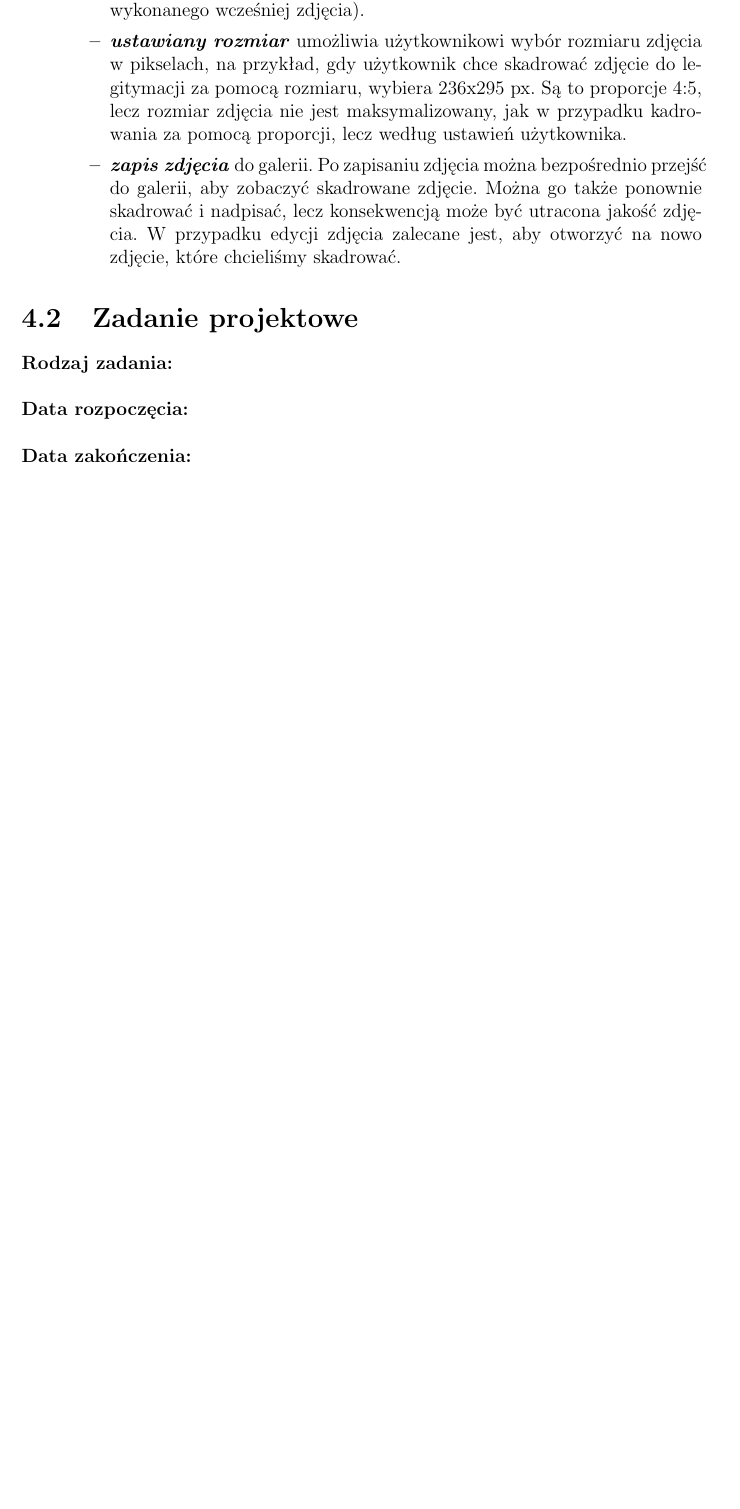
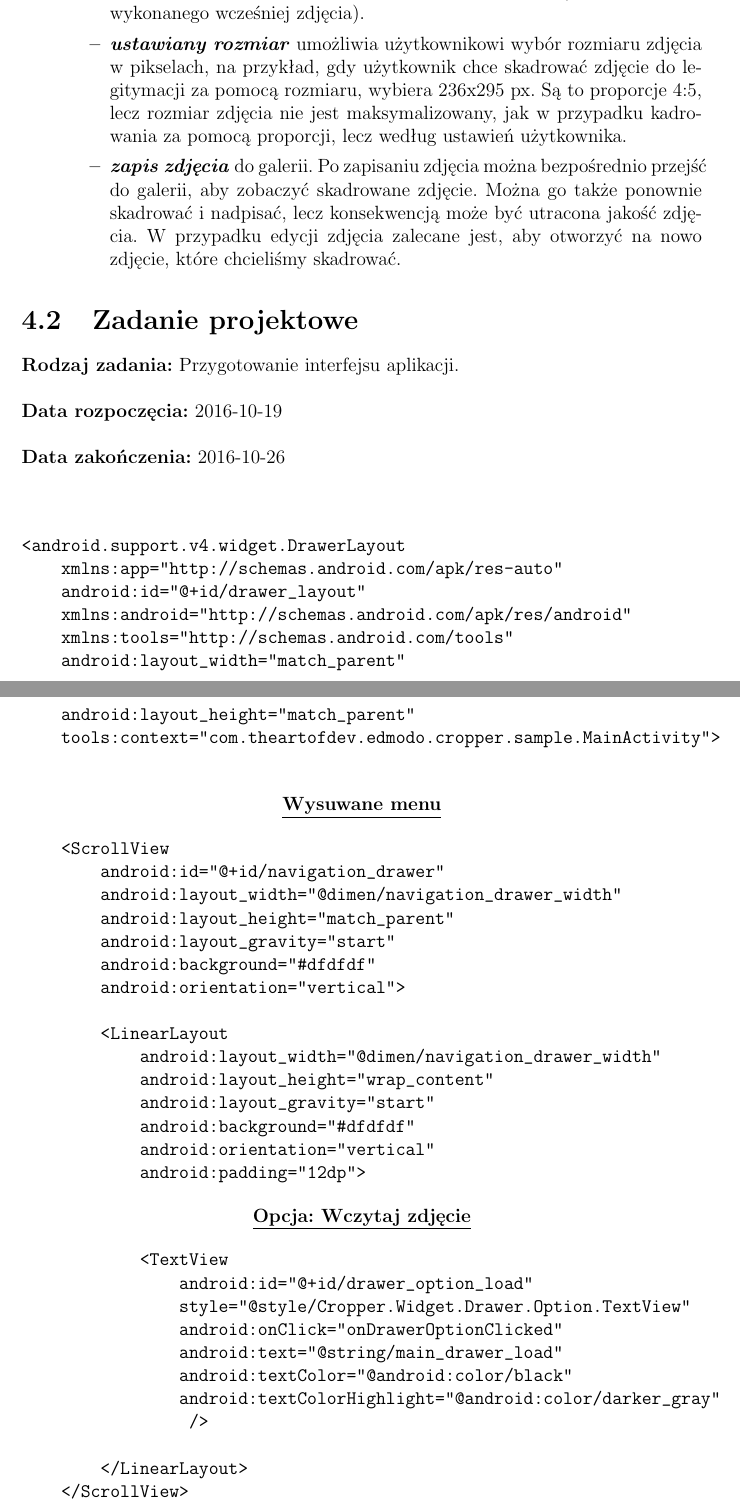
Before and after one commit to MusztardaSarepska/aligeza, a LaTeX document (zespolowe_przedsiewziecie_inzynierskie.tex, which reads tex/zpi.tex): part of page 17 of 17 before the commit and two parts of pages 17 and 18 of 18 after it, the two joined at a grey line, cut so that both start at the same text, the shorter picture padded with empty space. Compiled offline with pdfLaTeX.

Commit message:
Update zpi.tex

```diff
--- a/tex/zpi.tex
+++ b/tex/zpi.tex
@@ -405,8 +405,60 @@ Aplikacja kadrowanie została stworzona z myślą o szybkim i wygodnym kadrowani
 \end{itemize}
 
 \section{Zadanie projektowe}
-\noindent\textbf{Rodzaj zadania:} \\
+\noindent\textbf{Rodzaj zadania:}  Przygotowanie interfejsu aplikacji.\\
 
-\noindent\textbf{Data rozpoczęcia:} \\
+\noindent\textbf{Data rozpoczęcia:} 2016-10-19\\
 
-\noindent\textbf{Data zakończenia:} \\
+\noindent\textbf{Data zakończenia:} 2016-10-26\\
+\\
+
+
+\begin{verbatim}
+<android.support.v4.widget.DrawerLayout
+    xmlns:app="http://schemas.android.com/apk/res-auto"
+    android:id="@+id/drawer_layout"
+    xmlns:android="http://schemas.android.com/apk/res/android"
+    xmlns:tools="http://schemas.android.com/tools"
+    android:layout_width="match_parent"
+    android:layout_height="match_parent"
+    tools:context="com.theartofdev.edmodo.cropper.sample.MainActivity">
+    \end{verbatim}
+    \begin{center}
+    \centering\underline{\textbf{Wysuwane menu}}
+    \end{center}
+    \begin{verbatim}
+    <ScrollView
+        android:id="@+id/navigation_drawer"
+        android:layout_width="@dimen/navigation_drawer_width"
+        android:layout_height="match_parent"
+        android:layout_gravity="start"
+        android:background="#dfdfdf"
+        android:orientation="vertical">
+
+        <LinearLayout
+            android:layout_width="@dimen/navigation_drawer_width"
+            android:layout_height="wrap_content"
+            android:layout_gravity="start"
+            android:background="#dfdfdf"
+            android:orientation="vertical"
+            android:padding="12dp">
+\end{verbatim}
+\begin{center}
+\underline{\textbf{Opcja: Wczytaj zdjęcie}}
+\end{center}
+\begin{verbatim}
+            <TextView
+                android:id="@+id/drawer_option_load"
+                style="@style/Cropper.Widget.Drawer.Option.TextView"
+                android:onClick="onDrawerOptionClicked"
+                android:text="@string/main_drawer_load"
+                android:textColor="@android:color/black"
+                android:textColorHighlight="@android:color/darker_gray"
+                 />
+
+        </LinearLayout>
+    </ScrollView>
+
+</android.support.v4.widget.DrawerLayout>
+
+\end{verbatim}
```
